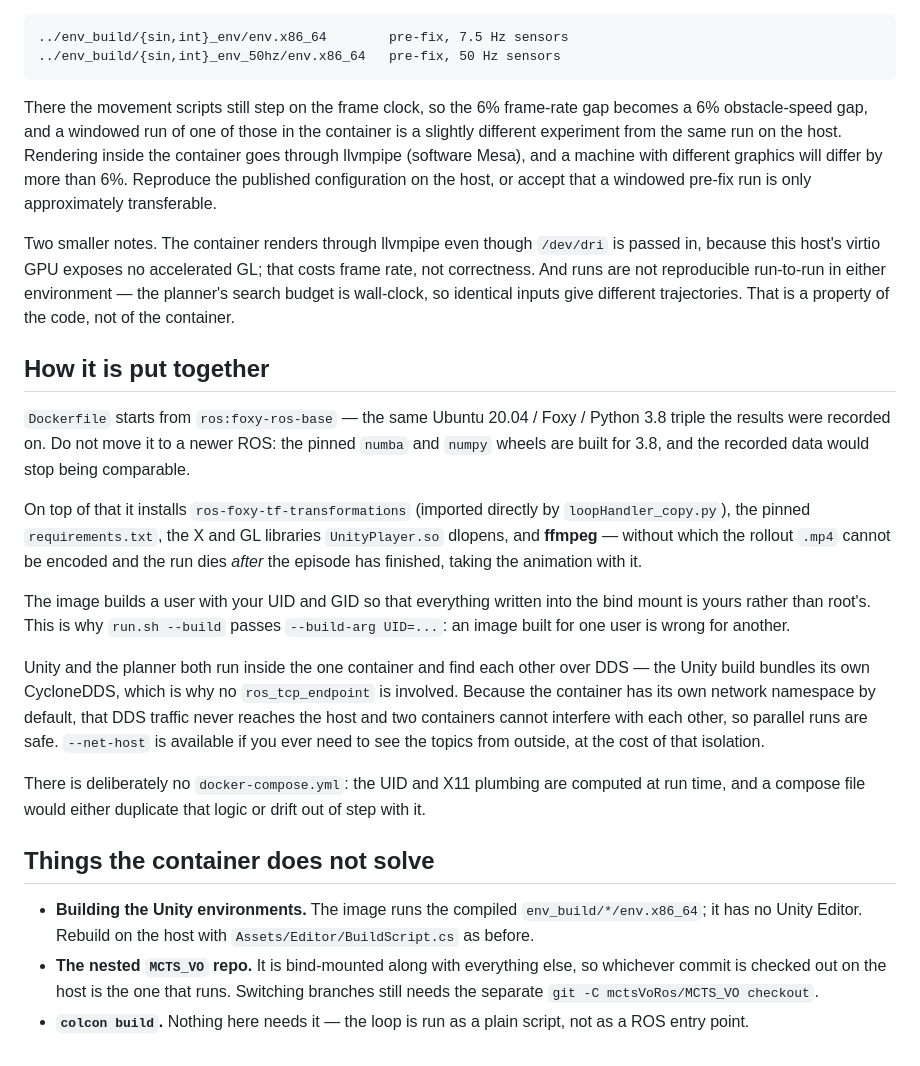
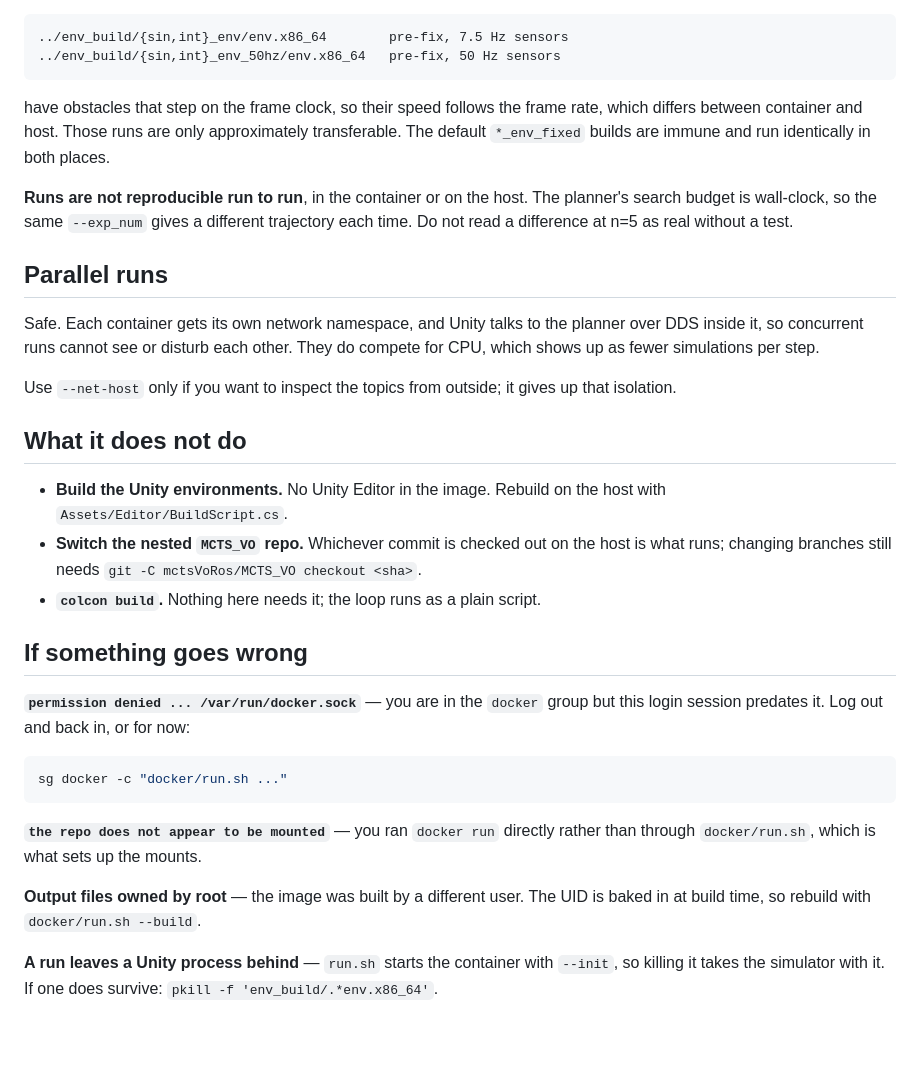
Before and after one commit to LorenzoBonanni/MCTS_VO_ROS, a Markdown page: docker/README.md, the part around one of its changes. GitHub-like rendering.

````diff
--- a/docker/README.md
+++ b/docker/README.md
@@ -93,57 +75,48 @@ are the ones reached by passing a path to `--env-build`:
 ../env_build/{sin,int}_env_50hz/env.x86_64   pre-fix, 50 Hz sensors
 ```
 
-There the movement scripts still step on the frame clock, so the 6% frame-rate
-gap becomes a 6% obstacle-speed gap, and a windowed run of one of those in the
-container is a slightly different experiment from the same run on the host.
-Rendering inside the container goes through llvmpipe (software Mesa), and a
-machine with different graphics will differ by more than 6%. Reproduce the
-published configuration on the host, or accept that a windowed pre-fix run is
-only approximately transferable.
+have obstacles that step on the frame clock, so their speed follows the frame
+rate, which differs between container and host. Those runs are only
+approximately transferable. The default `*_env_fixed` builds are immune and run
+identically in both places.
 
-Two smaller notes. The container renders through llvmpipe even though
-`/dev/dri` is passed in, because this host's virtio GPU exposes no accelerated
-GL; that costs frame rate, not correctness. And runs are not reproducible
-run-to-run in either environment — the planner's search budget is wall-clock,
-so identical inputs give different trajectories. That is a property of the code,
-not of the container.
+**Runs are not reproducible run to run**, in the container or on the host. The
+planner's search budget is wall-clock, so the same `--exp_num` gives a different
+trajectory each time. Do not read a difference at n=5 as real without a test.
 
-## How it is put together
+## Parallel runs
 
-`Dockerfile` starts from `ros:foxy-ros-base` — the same Ubuntu 20.04 / Foxy /
-Python 3.8 triple the results were recorded on. Do not move it to a newer ROS:
-the pinned `numba` and `numpy` wheels are built for 3.8, and the recorded data
-would stop being comparable.
+Safe. Each container gets its own network namespace, and Unity talks to the
+planner over DDS inside it, so concurrent runs cannot see or disturb each other.
+They do compete for CPU, which shows up as fewer simulations per step.
 
-On top of that it installs `ros-foxy-tf-transformations` (imported directly by
-`loopHandler_copy.py`), the pinned `requirements.txt`, the X and GL libraries
-`UnityPlayer.so` dlopens, and **ffmpeg** — without which the rollout `.mp4`
-cannot be encoded and the run dies *after* the episode has finished, taking the
-animation with it.
+Use `--net-host` only if you want to inspect the topics from outside; it gives
+up that isolation.
 
-The image builds a user with your UID and GID so that everything written into
-the bind mount is yours rather than root's. This is why `run.sh --build` passes
-`--build-arg UID=...`: an image built for one user is wrong for another.
+## What it does not do
 
-Unity and the planner both run inside the one container and find each other over
-DDS — the Unity build bundles its own CycloneDDS, which is why no
-`ros_tcp_endpoint` is involved. Because the container has its own network
-namespace by default, that DDS traffic never reaches the host and two containers
-cannot interfere with each other, so parallel runs are safe. `--net-host` is
-available if you ever need to see the topics from outside, at the cost of that
-isolation.
+- **Build the Unity environments.** No Unity Editor in the image. Rebuild on the
+  host with `Assets/Editor/BuildScript.cs`.
+- **Switch the nested `MCTS_VO` repo.** Whichever commit is checked out on the
+  host is what runs; changing branches still needs
+  `git -C mctsVoRos/MCTS_VO checkout <sha>`.
+- **`colcon build`.** Nothing here needs it; the loop runs as a plain script.
 
-There is deliberately no `docker-compose.yml`: the UID and X11 plumbing are
-computed at run time, and a compose file would either duplicate that logic or
-drift out of step with it.
+## If something goes wrong
 
-## Things the container does not solve
+**`permission denied ... /var/run/docker.sock`** — you are in the `docker` group
+but this login session predates it. Log out and back in, or for now:
 
-- **Building the Unity environments.** The image runs the compiled
-  `env_build/*/env.x86_64`; it has no Unity Editor. Rebuild on the host with
-  `Assets/Editor/BuildScript.cs` as before.
-- **The nested `MCTS_VO` repo.** It is bind-mounted along with everything else,
-  so whichever commit is checked out on the host is the one that runs. Switching
-  branches still needs the separate `git -C mctsVoRos/MCTS_VO checkout`.
-- **`colcon build`.** Nothing here needs it — the loop is run as a plain script,
-  not as a ROS entry point.
+```bash
+sg docker -c "docker/run.sh ..."
+```
+
+**`the repo does not appear to be mounted`** — you ran `docker run` directly
+rather than through `docker/run.sh`, which is what sets up the mounts.
+
+**Output files owned by root** — the image was built by a different user. The
+UID is baked in at build time, so rebuild with `docker/run.sh --build`.
+
+**A run leaves a Unity process behind** — `run.sh` starts the container with
+`--init`, so killing it takes the simulator with it. If one does survive:
+`pkill -f 'env_build/.*env.x86_64'`.
````
Also changed, not shown: other parts of docker/README.md (+48 -66 lines).
